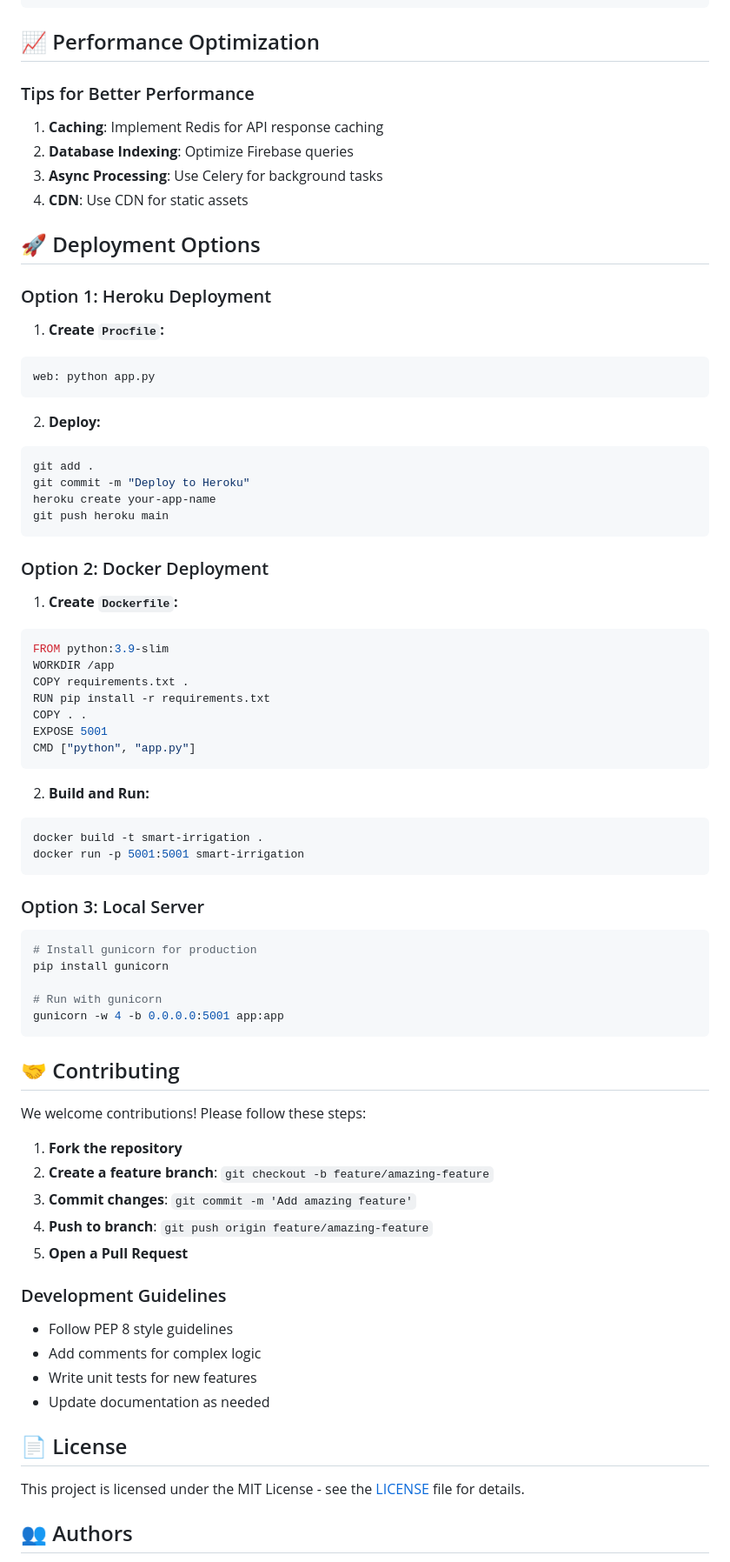
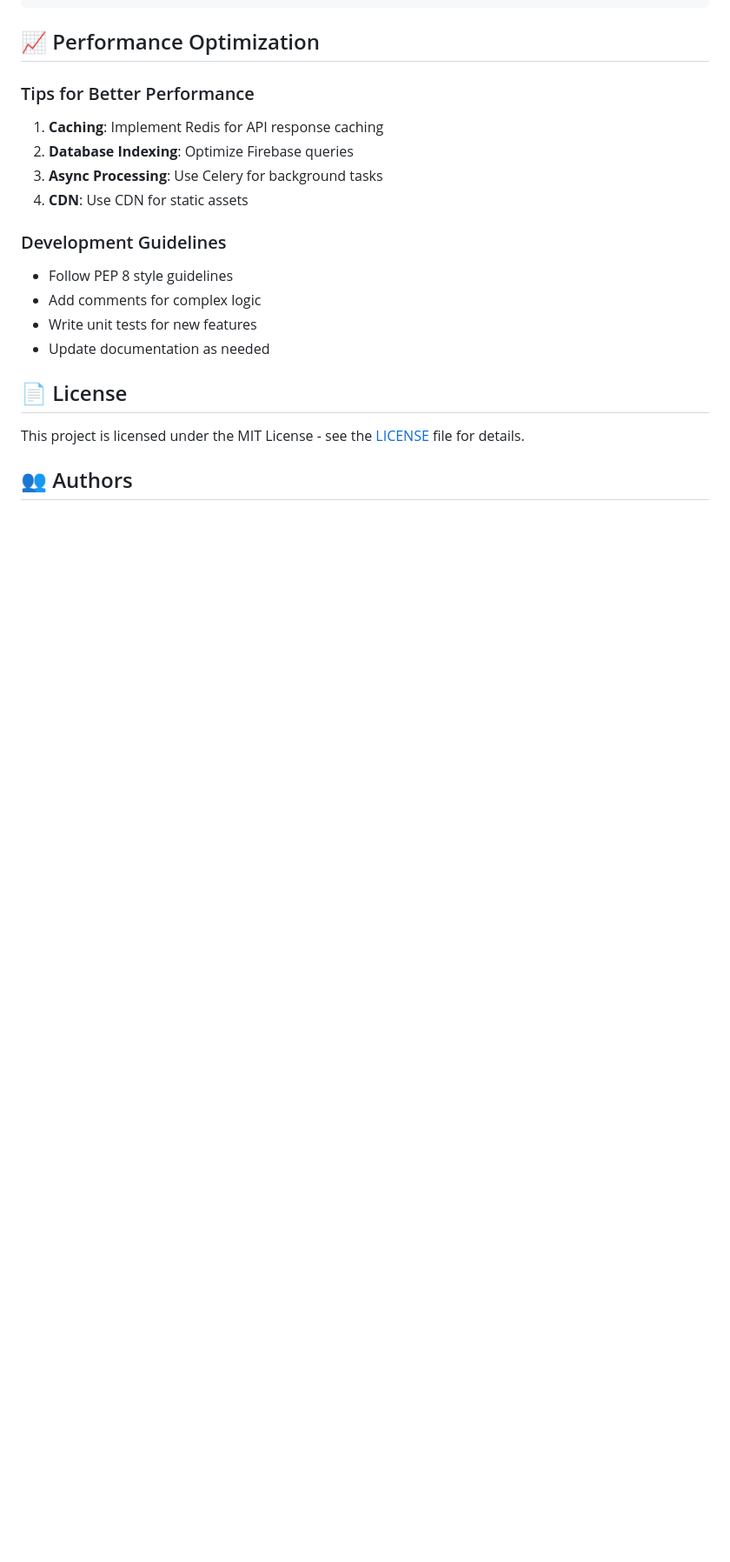
Before and after one commit to vineetmishra237/smart-irrigation, a Markdown page: README.md, the part around the change printed below. Shown: that part at 87% size. Drawn GitHub-style; blank space fills up the shorter version.

````diff
--- a/README.md
+++ b/README.md
@@ -393,61 +393,6 @@ sudo python app.py  # Linux/macOS
 3. **Async Processing**: Use Celery for background tasks
 4. **CDN**: Use CDN for static assets
 
-## 🚀 Deployment Options
-
-### Option 1: Heroku Deployment
-
-1. **Create `Procfile`:**
-```
-web: python app.py
-```
-
-2. **Deploy:**
-```bash
-git add .
-git commit -m "Deploy to Heroku"
-heroku create your-app-name
-git push heroku main
-```
-
-### Option 2: Docker Deployment
-
-1. **Create `Dockerfile`:**
-```dockerfile
-FROM python:3.9-slim
-WORKDIR /app
-COPY requirements.txt .
-RUN pip install -r requirements.txt
-COPY . .
-EXPOSE 5001
-CMD ["python", "app.py"]
-```
-
-2. **Build and Run:**
-```bash
-docker build -t smart-irrigation .
-docker run -p 5001:5001 smart-irrigation
-```
-
-### Option 3: Local Server
-
-```bash
-# Install gunicorn for production
-pip install gunicorn
-
-# Run with gunicorn
-gunicorn -w 4 -b 0.0.0.0:5001 app:app
-```
-
-## 🤝 Contributing
-
-We welcome contributions! Please follow these steps:
-
-1. **Fork the repository**
-2. **Create a feature branch**: `git checkout -b feature/amazing-feature`
-3. **Commit changes**: `git commit -m 'Add amazing feature'`
-4. **Push to branch**: `git push origin feature/amazing-feature`
-5. **Open a Pull Request**
 
 ### Development Guidelines
 
````
Also changed, not shown: other parts of README.md (+3 -17 lines).
